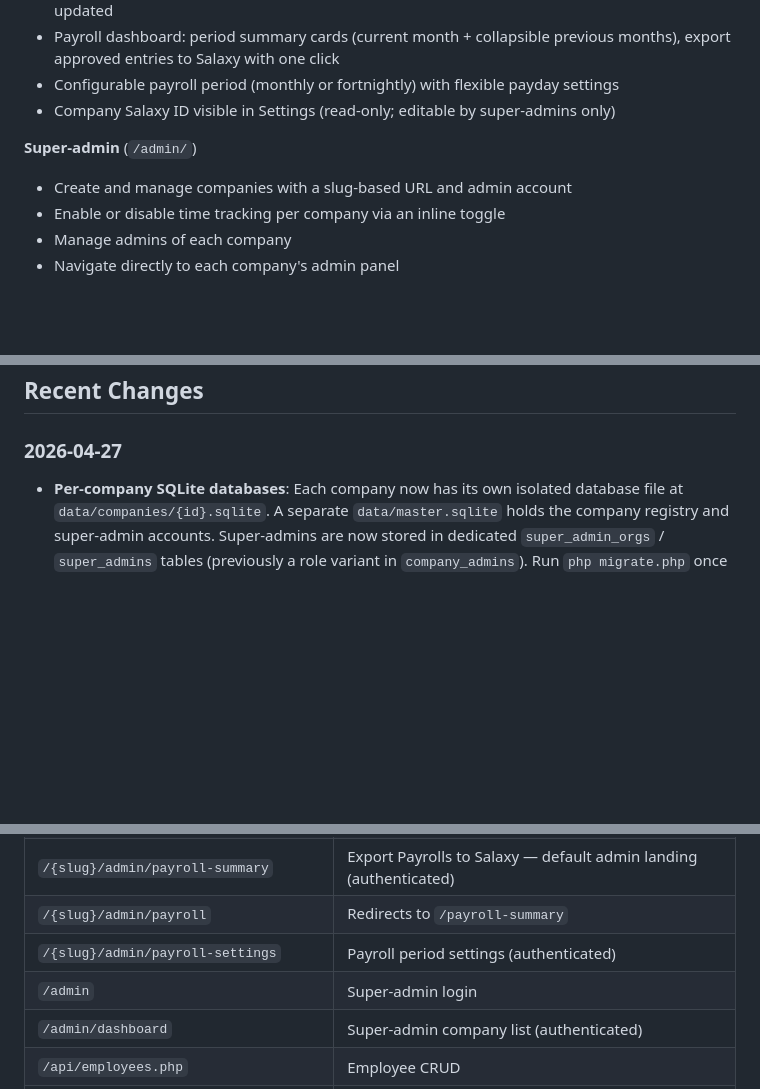
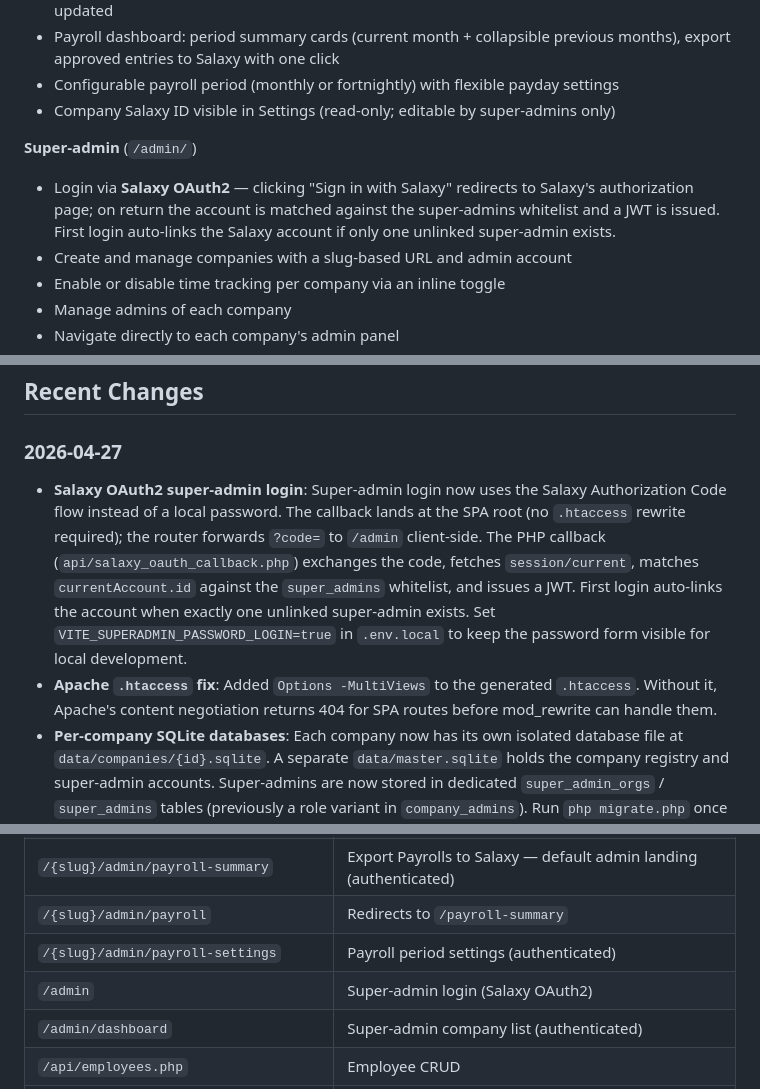
Before and after one commit to jisosavi/TimeTrackingApp, a Markdown page: README.md, 3 parts joined by grey strips. Drawn GitHub-style; blank space fills up the shorter version.

Commit message:
Update README for Salaxy OAuth2 super-admin login and .htaccess fix
Co-Authored-By: Claude Sonnet 4.6 <noreply@anthropic.com>

```diff
--- a/README.md
+++ b/README.md
@@ -86,6 +86,7 @@ This project showcases the power of Salaxy's modern payroll infrastructure:
 - Company Salaxy ID visible in Settings (read-only; editable by super-admins only)
 
 **Super-admin** (`/admin/`)
+- Login via **Salaxy OAuth2** — clicking "Sign in with Salaxy" redirects to Salaxy's authorization page; on return the account is matched against the super-admins whitelist and a JWT is issued. First login auto-links the Salaxy account if only one unlinked super-admin exists.
 - Create and manage companies with a slug-based URL and admin account
 - Enable or disable time tracking per company via an inline toggle
 - Manage admins of each company
@@ -138,6 +139,8 @@ Nothing else is needed for onboarding, no configuration or installing anything!
 ## Recent Changes
 
 ### 2026-04-27
+- **Salaxy OAuth2 super-admin login**: Super-admin login now uses the Salaxy Authorization Code flow instead of a local password. The callback lands at the SPA root (no `.htaccess` rewrite required); the router forwards `?code=` to `/admin` client-side. The PHP callback (`api/salaxy_oauth_callback.php`) exchanges the code, fetches `session/current`, matches `currentAccount.id` against the `super_admins` whitelist, and issues a JWT. First login auto-links the account when exactly one unlinked super-admin exists. Set `VITE_SUPERADMIN_PASSWORD_LOGIN=true` in `.env.local` to keep the password form visible for local development.
+- **Apache `.htaccess` fix**: Added `Options -MultiViews` to the generated `.htaccess`. Without it, Apache's content negotiation returns 404 for SPA routes before mod_rewrite can handle them.
 - **Per-company SQLite databases**: Each company now has its own isolated database file at `data/companies/{id}.sqlite`. A separate `data/master.sqlite` holds the company registry and super-admin accounts. Super-admins are now stored in dedicated `super_admin_orgs` / `super_admins` tables (previously a role variant in `company_admins`). Run `php migrate.php` once to split a legacy `data/app.sqlite` into the new layout — the script is idempotent.
 
 ### 2026-04-25
@@ -195,7 +198,7 @@ Adding a new locale requires only a new JSON file in `locales/` — no code chan
 | `/{slug}/admin/payroll-summary` | Export Payrolls to Salaxy — default admin landing (authenticated) |
 | `/{slug}/admin/payroll` | Redirects to `/payroll-summary` |
 | `/{slug}/admin/payroll-settings` | Payroll period settings (authenticated) |
-| `/admin` | Super-admin login |
+| `/admin` | Super-admin login (Salaxy OAuth2) |
 | `/admin/dashboard` | Super-admin company list (authenticated) |
 | `/api/employees.php` | Employee CRUD |
 | `/api/supervisors.php` | Supervisor CRUD |
```
Also changed, not shown: other parts of README.md (+4 -0 lines).
